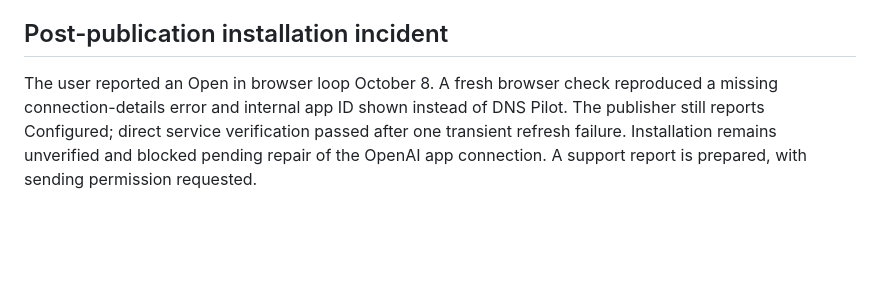
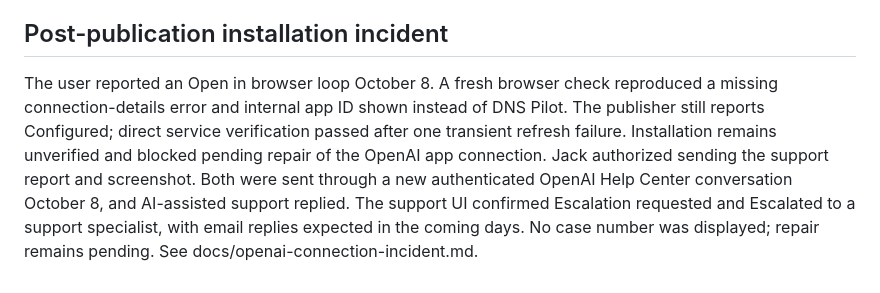
Before and after one commit to theguysaccount/dns-pilot, a Markdown page: docs/public-launch.md, the part around the change. GitHub-like rendering; blank space fills up the shorter version.

```diff
--- a/docs/public-launch.md
+++ b/docs/public-launch.md
@@ -37,4 +37,4 @@ October 8: OpenAI displayed Plugin published, then version 0.2.2 Published. The
 
 ## Post-publication installation incident
 
-The user reported an Open in browser loop October 8. A fresh browser check reproduced a missing connection-details error and internal app ID shown instead of DNS Pilot. The publisher still reports Configured; direct service verification passed after one transient refresh failure. Installation remains unverified and blocked pending repair of the OpenAI app connection. A support report is prepared, with sending permission requested.
+The user reported an Open in browser loop October 8. A fresh browser check reproduced a missing connection-details error and internal app ID shown instead of DNS Pilot. The publisher still reports Configured; direct service verification passed after one transient refresh failure. Installation remains unverified and blocked pending repair of the OpenAI app connection. Jack authorized sending the support report and screenshot. Both were sent through a new authenticated OpenAI Help Center conversation October 8, and AI-assisted support replied. The support UI confirmed Escalation requested and Escalated to a support specialist, with email replies expected in the coming days. No case number was displayed; repair remains pending. See docs/openai-connection-incident.md.
```
Also changed, not shown: docs/openai-connection-incident.md (+2 -2 lines).
